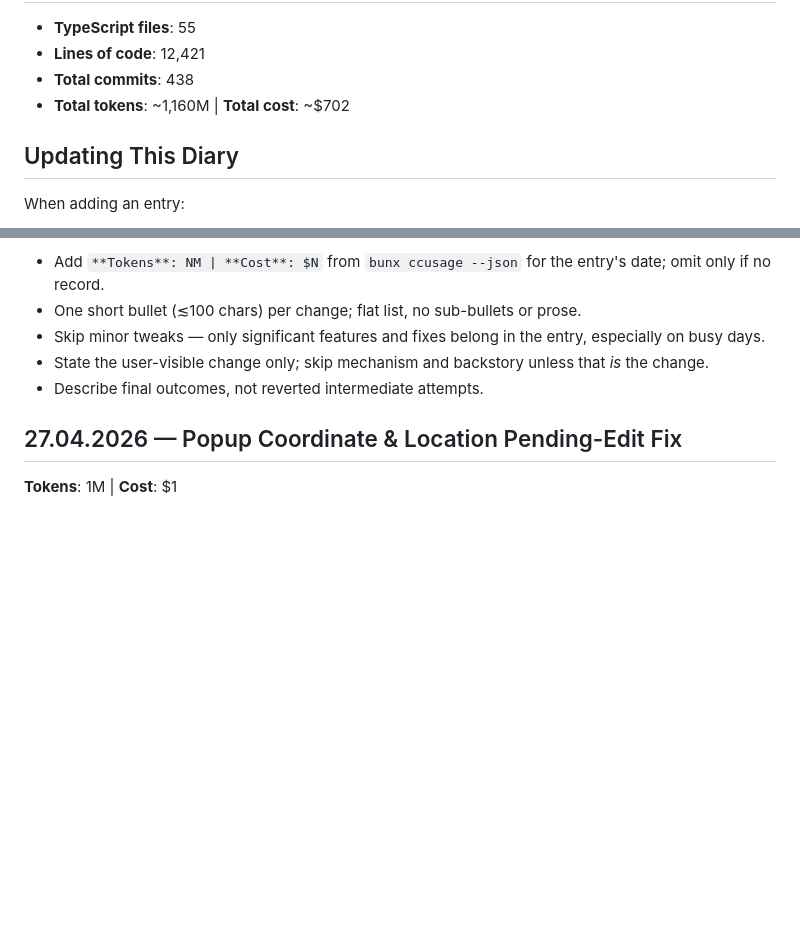
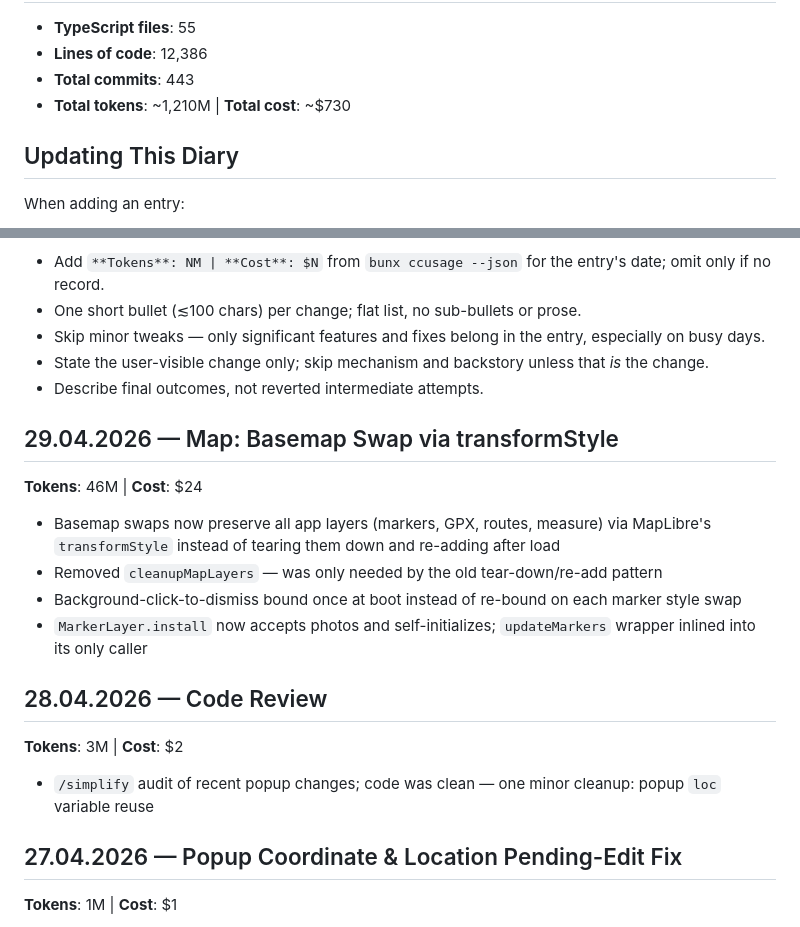
Before and after one commit to heikki/karttakuvat, a Markdown page: docs/diary.md, 2 parts joined by grey strips. Drawn GitHub-style; blank space fills up the shorter version.

Commit message:
Docs: update app.md, flows.md, and diary for transformStyle basemap swap
Co-Authored-By: Claude Sonnet 4.6 <noreply@anthropic.com>

```diff
--- a/docs/diary.md
+++ b/docs/diary.md
@@ -6,8 +6,8 @@ Geotagged photo map viewer with Apple Photos integration.
 
 - **TypeScript files**: 55
-- **Lines of code**: 12,421
-- **Total commits**: 438
-- **Total tokens**: ~1,160M | **Total cost**: ~$702
+- **Lines of code**: 12,386
+- **Total commits**: 443
+- **Total tokens**: ~1,210M | **Total cost**: ~$730
 
 ## Updating This Diary
 
@@ -32,6 +32,21 @@ git log --pretty=format:"%ad|%s" --date=format:"%Y-%m-%d" | head -50  # Recent c
 - Skip minor tweaks — only significant features and fixes belong in the entry, especially on busy days.
 - State the user-visible change only; skip mechanism and backstory unless that _is_ the change.
 - Describe final outcomes, not reverted intermediate attempts.
+
+## 29.04.2026 — Map: Basemap Swap via transformStyle
+
+**Tokens**: 46M | **Cost**: $24
+
+- Basemap swaps now preserve all app layers (markers, GPX, routes, measure) via MapLibre's `transformStyle` instead of tearing them down and re-adding after load
+- Removed `cleanupMapLayers` — was only needed by the old tear-down/re-add pattern
+- Background-click-to-dismiss bound once at boot instead of re-bound on each marker style swap
+- `MarkerLayer.install` now accepts photos and self-initializes; `updateMarkers` wrapper inlined into its only caller
+
+## 28.04.2026 — Code Review
+
+**Tokens**: 3M | **Cost**: $2
+
+- `/simplify` audit of recent popup changes; code was clean — one minor cleanup: popup `loc` variable reuse
 
 ## 27.04.2026 — Popup Coordinate & Location Pending-Edit Fix
 
```
Also changed, not shown: other parts of docs/diary.md (+1 -1 lines), docs/app.md (+2 -4 lines), docs/flows.md (+1 -1 lines).
